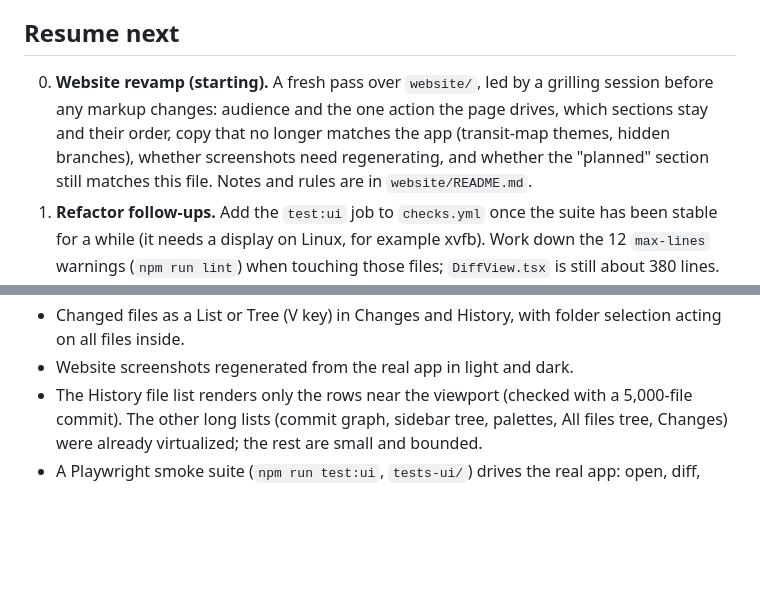
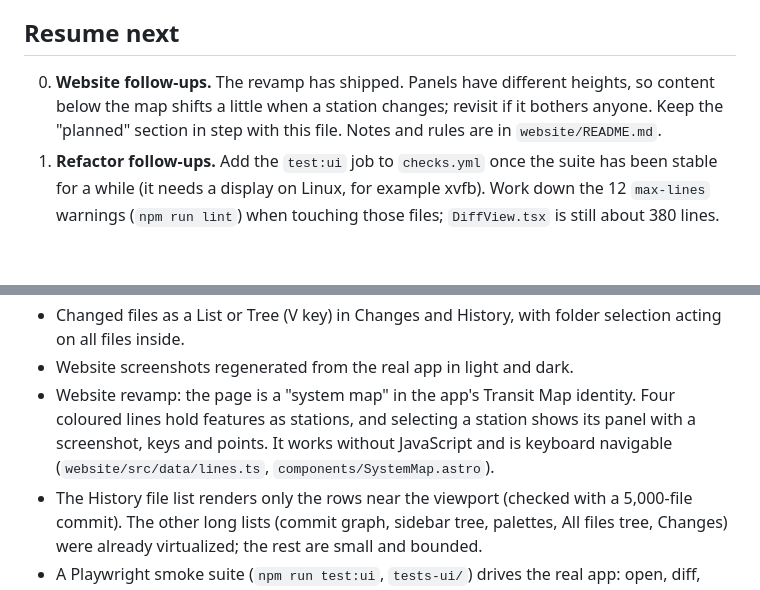
Before and after one commit to benfo/oak, a Markdown page: ROADMAP.md, 2 parts joined by grey strips. GitHub-like rendering; blank space fills up the shorter version.

Commit message:
Record the website revamp in the roadmap

```diff
--- a/ROADMAP.md
+++ b/ROADMAP.md
@@ -26,7 +26,7 @@ Lessons for any future history rewrite or tag move:
 - Transit-map visual redesign of the Light and Dark base themes (tokens only; layout, behaviour and keyboard model unchanged): warm paper and ink Light, ink Dark, 2px radii, saturated line colours, a 3px graph with ringed stations, filled merge dots and a HEAD ring, WCAG AA text tiers, quieter avatars. Context is in `PRODUCT.md` and `DESIGN.md`. Still open from the finish review: `--radius-full` pills (branch button, chips) could use the signage radius, the Dark grounds could take an ink tint, the Light selection tint is cool on warm paper, and `.icon-btn` has a literal `24px` width. The `test:ui` test "scrolls a 5,000 commit history to the end" fails on a clean `main` too, so look at it before adding `test:ui` to CI.
 
 ## Resume next
-0. **Website revamp (starting).** A fresh pass over `website/`, led by a grilling session before any markup changes: audience and the one action the page drives, which sections stay and their order, copy that no longer matches the app (transit-map themes, hidden branches), whether screenshots need regenerating, and whether the "planned" section still matches this file. Notes and rules are in `website/README.md`.
+0. **Website follow-ups.** The revamp has shipped. Panels have different heights, so content below the map shifts a little when a station changes; revisit if it bothers anyone. Keep the "planned" section in step with this file. Notes and rules are in `website/README.md`.
 1. **Refactor follow-ups.** Add the `test:ui` job to `checks.yml` once the suite has been stable for a while (it needs a display on Linux, for example xvfb). Work down the 12 `max-lines` warnings (`npm run lint`) when touching those files; `DiffView.tsx` is still about 380 lines. The ESLint Babel parser needs `@babel/core` 8 declared explicitly so `npm ci` resolves its peers.
 2. **Agent contributions (first pass done).** `AGENTS.md` is now contributor-facing (design rules, keyboard model, tokens, checks, no releases or deploys). The maintainer's personal workflow lives in gitignored `AGENTS.local.md` (plus a `CLAUDE.local.md` import, both listed in `.git/info/exclude`), which `AGENTS.md` tells any agent to read, so a fresh clone needs them recreated. Still open: decide how to check that agent-written PRs follow the rules (PR template checklist, CI), and whether `AGENTS.md` should be shorter.
 3. **Code signing.** Windows marks downloads with Mark of the Web, so users must Unblock the installer (the website explains the workarounds). The real fix is signing. SignPath Foundation is free for open-source projects and Oak is now public, so it is worth reconsidering next to Azure Artifact Signing (about $10 a month, supported by electron-builder `win.azureSignOptions`, no hardware token). SmartScreen may still warn until reputation builds. Needs the maintainer to set up the account.
@@ -76,6 +76,7 @@ Versions are approximate for the early work: everything before 0.1.8 is grouped.
 - Create theme from current, installer progress window on update, many layout fixes.
 - Changed files as a List or Tree (V key) in Changes and History, with folder selection acting on all files inside.
 - Website screenshots regenerated from the real app in light and dark.
+- Website revamp: the page is a "system map" in the app's Transit Map identity. Four coloured lines hold features as stations, and selecting a station shows its panel with a screenshot, keys and points. It works without JavaScript and is keyboard navigable (`website/src/data/lines.ts`, `components/SystemMap.astro`).
 - The History file list renders only the rows near the viewport (checked with a 5,000-file commit). The other long lists (commit graph, sidebar tree, palettes, All files tree, Changes) were already virtualized; the rest are small and bounded.
 - A Playwright smoke suite (`npm run test:ui`, `tests-ui/`) drives the real app: open, diff, staging, line selection, hunks, layouts, History, and the 5,000-commit and 60,000-line windows. Adding it to CI is a follow-up once it has proven stable.
 - The diff view (inline and side by side) renders only rows near the viewport once a diff has over 600 rows, using `@tanstack/react-virtual` (checked with a 60,000-line file). Native select-all and copy then cover only rendered rows; line-pick copy is unaffected.
```
